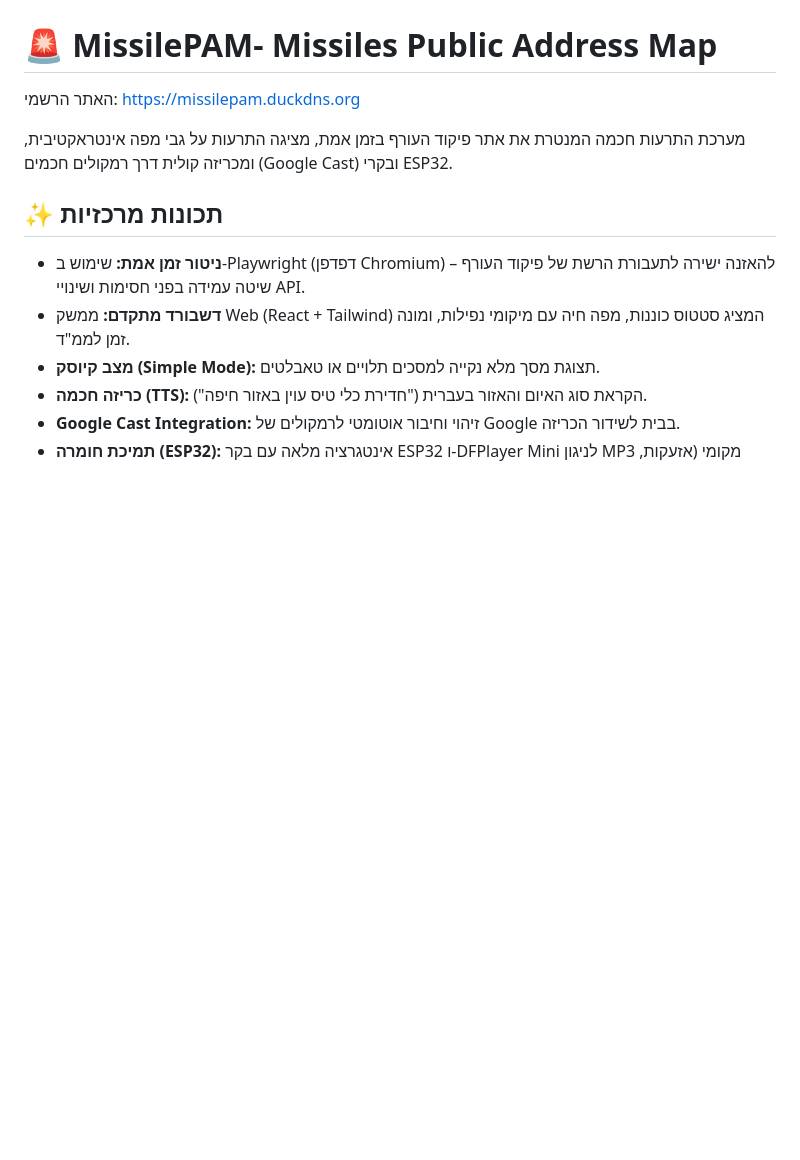
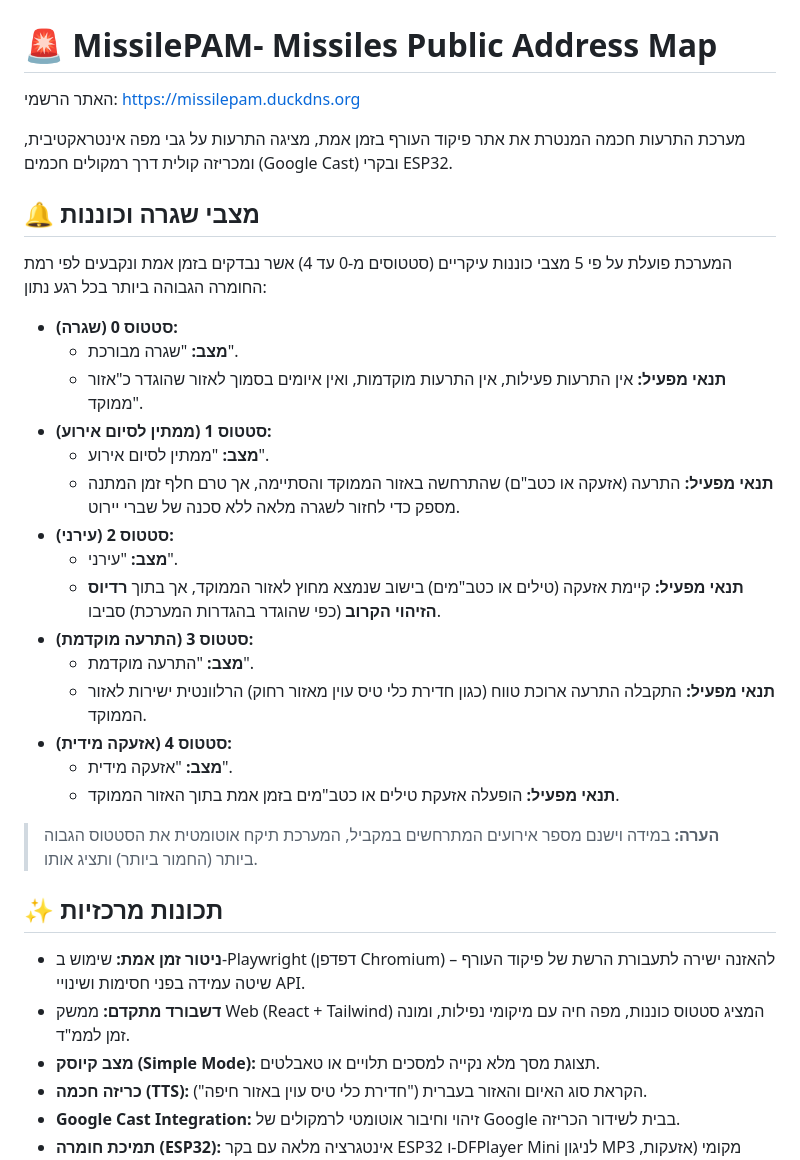
Before and after one commit to idoraz1/MissilePAM, a Markdown page: README.md, the part around the change. Rendered like a GitHub page; blank space fills up the shorter version.

Commit message:
Expand README with alert system operational statuses
Added detailed descriptions of operational statuses for the alert system, including conditions for each status from 0 to 4.

```diff
--- a/README.md
+++ b/README.md
@@ -3,6 +3,28 @@
 https://missilepam.duckdns.org
 
 מערכת התרעות חכמה המנטרת את אתר פיקוד העורף בזמן אמת, מציגה התרעות על גבי מפה אינטראקטיבית, ומכריזה קולית דרך רמקולים חכמים (Google Cast) ובקרי ESP32.
+
+## 🔔 מצבי שגרה וכוננות
+
+המערכת פועלת על פי 5 מצבי כוננות עיקריים (סטטוסים מ-0 עד 4) אשר נבדקים בזמן אמת ונקבעים לפי רמת החומרה הגבוהה ביותר בכל רגע נתון:
+
+*   **סטטוס 0 (שגרה):**
+    *   **מצב:** "שגרה מבורכת".
+    *   **תנאי מפעיל:** אין התרעות פעילות, אין התרעות מוקדמות, ואין איומים בסמוך לאזור שהוגדר כ"אזור ממוקד".
+*   **סטטוס 1 (ממתין לסיום אירוע):**
+    *   **מצב:** "ממתין לסיום אירוע".
+    *   **תנאי מפעיל:** התרעה (אזעקה או כטב"ם) שהתרחשה באזור הממוקד והסתיימה, אך טרם חלף זמן המתנה מספק כדי לחזור לשגרה מלאה ללא סכנה של שברי יירוט.
+*   **סטטוס 2 (עירני):**
+    *   **מצב:** "עירני".
+    *   **תנאי מפעיל:** קיימת אזעקה (טילים או כטב"מים) בישוב שנמצא מחוץ לאזור הממוקד, אך בתוך **רדיוס הזיהוי הקרוב** (כפי שהוגדר בהגדרות המערכת) סביבו.
+*   **סטטוס 3 (התרעה מוקדמת):**
+    *   **מצב:** "התרעה מוקדמת".
+    *   **תנאי מפעיל:** התקבלה התרעה ארוכת טווח (כגון חדירת כלי טיס עוין מאזור רחוק) הרלוונטית ישירות לאזור הממוקד.
+*   **סטטוס 4 (אזעקה מידית):**
+    *   **מצב:** "אזעקה מידית".
+    *   **תנאי מפעיל:** הופעלה אזעקת טילים או כטב"מים בזמן אמת בתוך האזור הממוקד.
+
+> **הערה:** במידה וישנם מספר אירועים המתרחשים במקביל, המערכת תיקח אוטומטית את הסטטוס הגבוה ביותר (החמור ביותר) ותציג אותו.
 
 ## ✨ תכונות מרכזיות
 
```
